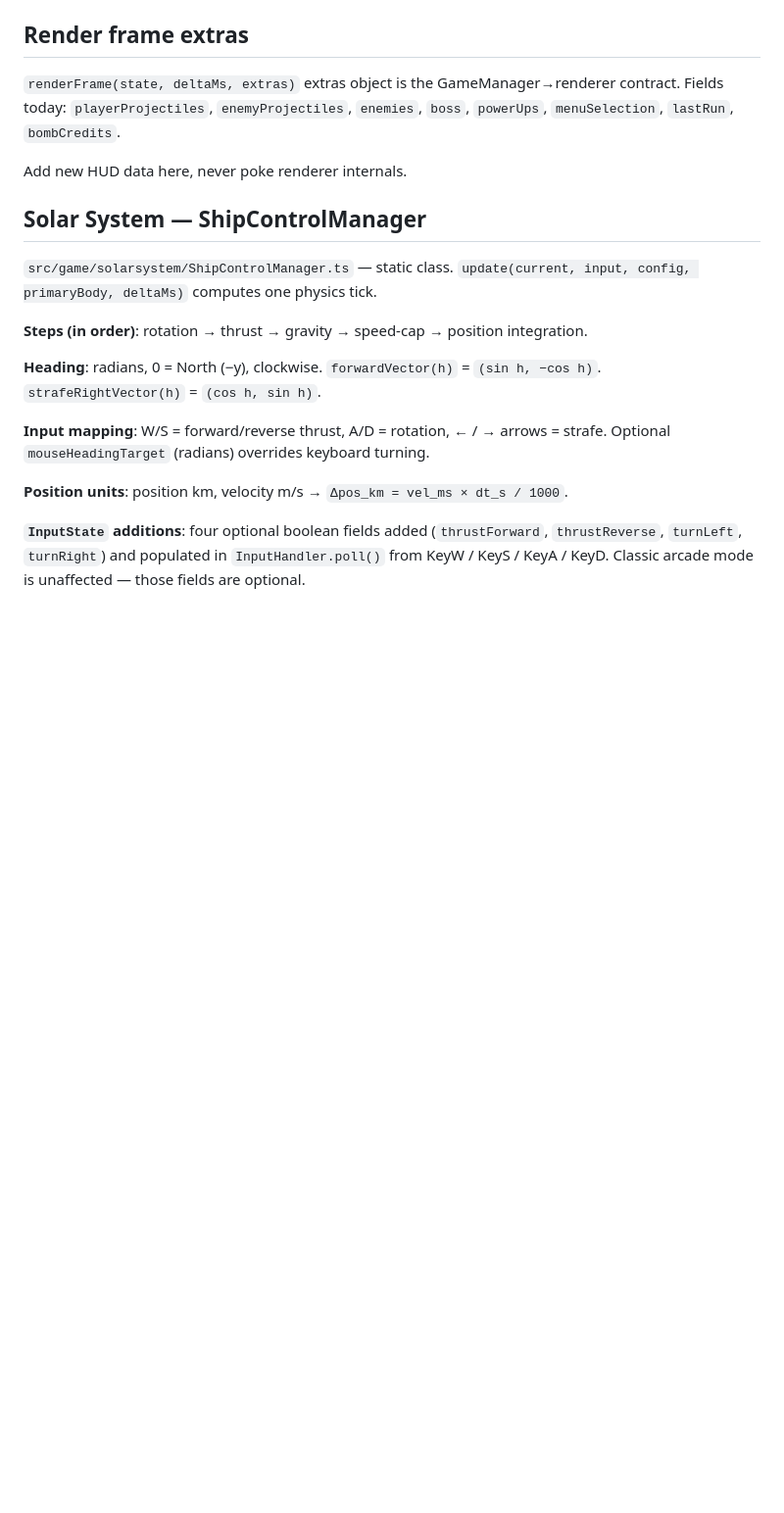
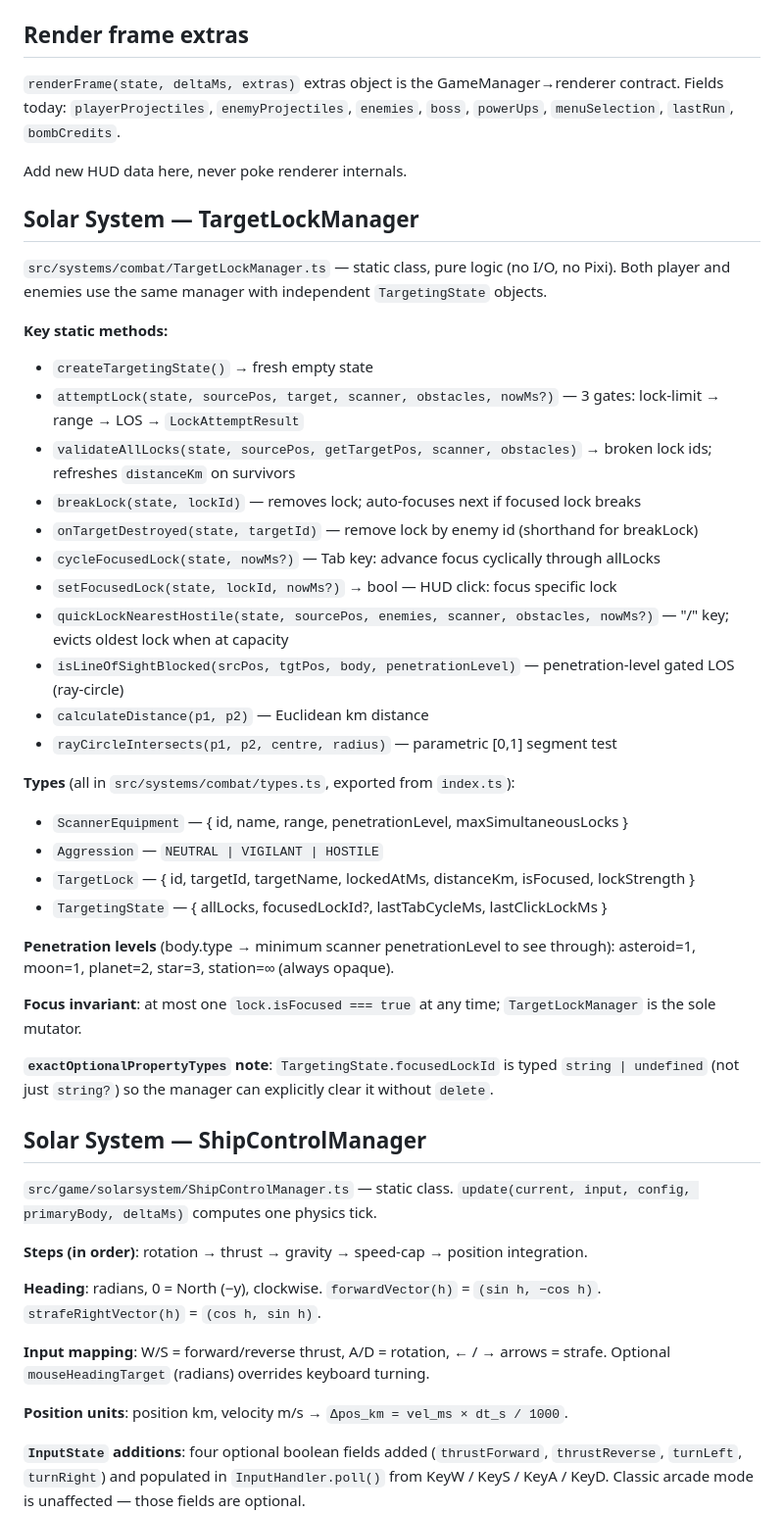
Before and after one commit to moi88702/R-Wipe, a Markdown page: CLAUDE.md, the part around the change. Shown at 98% size. Drawn GitHub-style; blank space fills up the shorter version.

```diff
--- a/CLAUDE.md
+++ b/CLAUDE.md
@@ -85,6 +85,37 @@ Reset in `resetFx`. All are per-run ephemeral.
 `renderFrame(state, deltaMs, extras)` extras object is the GameManager→renderer contract. Fields today: `playerProjectiles`, `enemyProjectiles`, `enemies`, `boss`, `powerUps`, `menuSelection`, `lastRun`, `bombCredits`.
 
 Add new HUD data here, never poke renderer internals.
+
+## Solar System — TargetLockManager
+
+`src/systems/combat/TargetLockManager.ts` — static class, pure logic (no I/O, no Pixi).
+Both player and enemies use the same manager with independent `TargetingState` objects.
+
+**Key static methods:**
+- `createTargetingState()` → fresh empty state
+- `attemptLock(state, sourcePos, target, scanner, obstacles, nowMs?)` — 3 gates: lock-limit → range → LOS → `LockAttemptResult`
+- `validateAllLocks(state, sourcePos, getTargetPos, scanner, obstacles)` → broken lock ids; refreshes `distanceKm` on survivors
+- `breakLock(state, lockId)` — removes lock; auto-focuses next if focused lock breaks
+- `onTargetDestroyed(state, targetId)` — remove lock by enemy id (shorthand for breakLock)
+- `cycleFocusedLock(state, nowMs?)` — Tab key: advance focus cyclically through allLocks
+- `setFocusedLock(state, lockId, nowMs?)` → bool — HUD click: focus specific lock
+- `quickLockNearestHostile(state, sourcePos, enemies, scanner, obstacles, nowMs?)` — "/" key; evicts oldest lock when at capacity
+- `isLineOfSightBlocked(srcPos, tgtPos, body, penetrationLevel)` — penetration-level gated LOS (ray-circle)
+- `calculateDistance(p1, p2)` — Euclidean km distance
+- `rayCircleIntersects(p1, p2, centre, radius)` — parametric [0,1] segment test
+
+**Types** (all in `src/systems/combat/types.ts`, exported from `index.ts`):
+- `ScannerEquipment` — { id, name, range, penetrationLevel, maxSimultaneousLocks }
+- `Aggression` — `NEUTRAL | VIGILANT | HOSTILE`
+- `TargetLock` — { id, targetId, targetName, lockedAtMs, distanceKm, isFocused, lockStrength }
+- `TargetingState` — { allLocks, focusedLockId?, lastTabCycleMs, lastClickLockMs }
+
+**Penetration levels** (body.type → minimum scanner penetrationLevel to see through):
+asteroid=1, moon=1, planet=2, star=3, station=∞ (always opaque).
+
+**Focus invariant**: at most one `lock.isFocused === true` at any time; `TargetLockManager` is the sole mutator.
+
+**`exactOptionalPropertyTypes` note**: `TargetingState.focusedLockId` is typed `string | undefined` (not just `string?`) so the manager can explicitly clear it without `delete`.
 
 ## Solar System — ShipControlManager
 
```
Also changed, not shown: AGENTS.md (+62 -0 lines).
